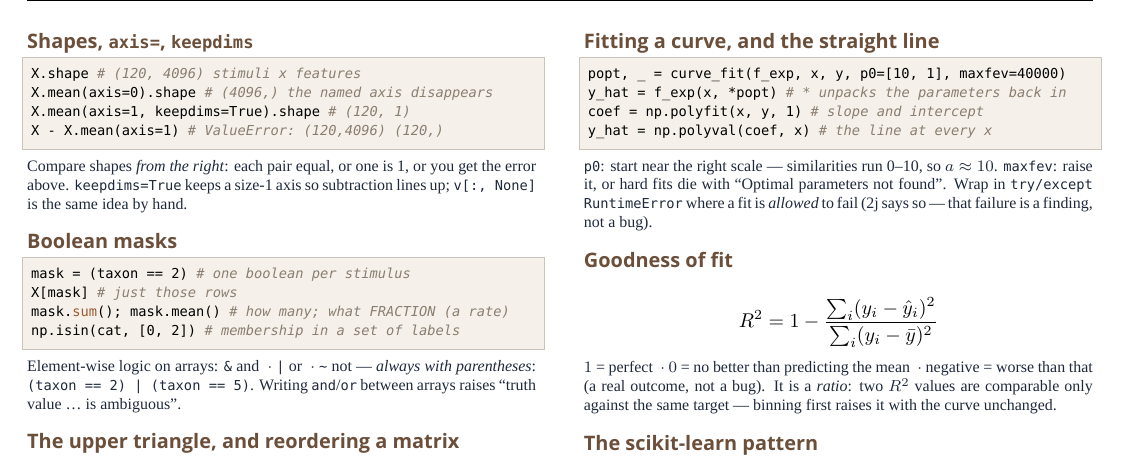
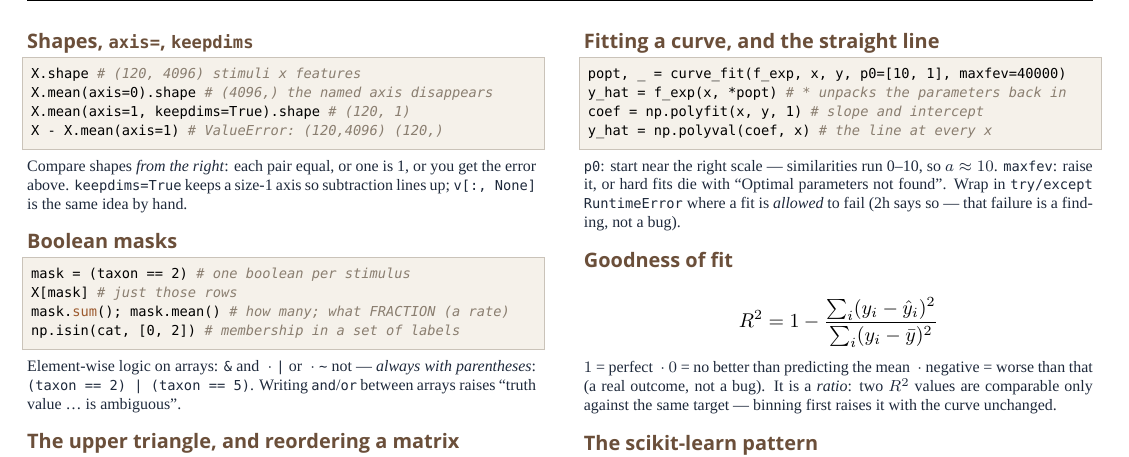
Before and after one commit to serre-lab/CPSY1291-2026, a LaTeX document (recitations/callsheet-A1.tex): part of the page, cut so that both start at the same text. Compiled offline with XeLaTeX; a missing font is replaced by an installed copy or a similar font.

Commit message:
Automated backup 2026-09-09 03:17 (2 files)

```diff
--- a/recitations/callsheet-A1.tex
+++ b/recitations/callsheet-A1.tex
@@ -84,7 +84,7 @@ y_hat   = f_exp(x, *popt)  # * unpacks the parameters back in
 coef  = np.polyfit(x, y, 1)  # slope and intercept
 y_hat = np.polyval(coef, x)  # the line at every x
 \end{lstlisting}
-\ret{\texttt{p0}: start near the right scale --- similarities run 0--10, so $a \approx 10$. \texttt{maxfev}: raise it, or hard fits die with ``Optimal parameters not found''. Wrap in \texttt{try/except RuntimeError} where a fit is \emph{allowed} to fail (2j says so --- that failure is a finding, not a bug).}
+\ret{\texttt{p0}: start near the right scale --- similarities run 0--10, so $a \approx 10$. \texttt{maxfev}: raise it, or hard fits die with ``Optimal parameters not found''. Wrap in \texttt{try/except RuntimeError} where a fit is \emph{allowed} to fail (2h says so --- that failure is a finding, not a bug).}
 
 \block{Goodness of fit}
 \[
```
Also changed, not shown: recitations/callsheet-A1.pdf.
